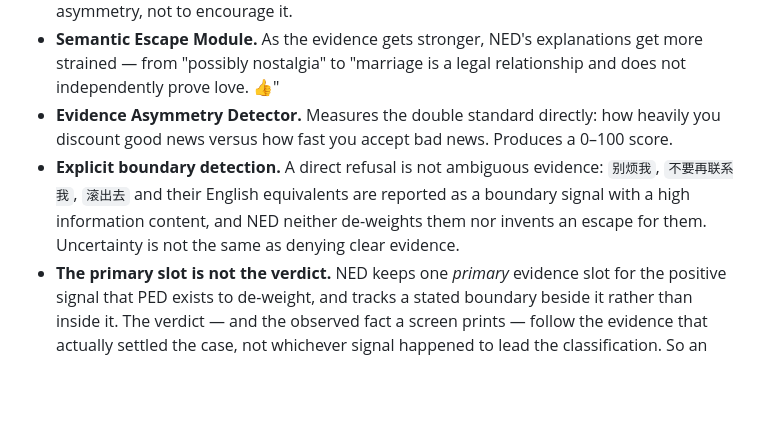
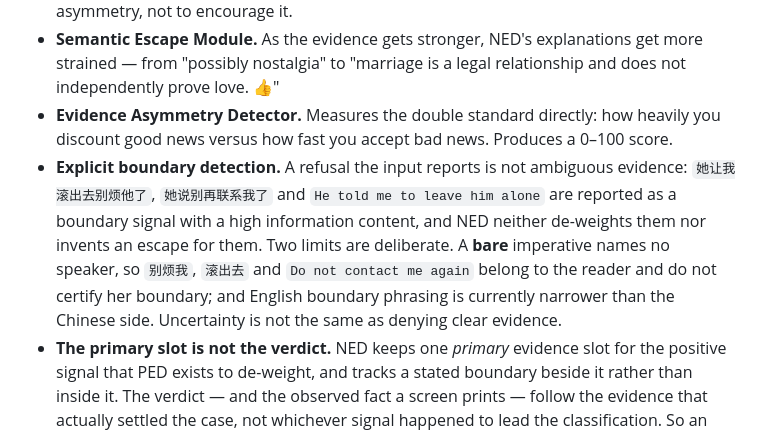
Before and after one commit to Sh1oud/NED, a Markdown page: README.md, the part around the change. Drawn GitHub-style; blank space fills up the shorter version.

```diff
--- a/README.md
+++ b/README.md
@@ -176,11 +176,13 @@ from calm cyan to "Industrial-grade denial" magenta.
   does not independently prove love. 👍"
 - **Evidence Asymmetry Detector.** Measures the double standard directly: how heavily
   you discount good news versus how fast you accept bad news. Produces a 0–100 score.
-- **Explicit boundary detection.** A direct refusal is not ambiguous evidence:
-  `别烦我`, `不要再联系我`, `滚出去` and their English equivalents are reported as a
-  boundary signal with a high information content, and NED neither de-weights them
-  nor invents an escape for them. Uncertainty is not the same as denying clear
-  evidence.
+- **Explicit boundary detection.** A refusal the input reports is not ambiguous
+  evidence: `她让我滚出去别烦他了`, `她说别再联系我了` and `He told me to leave him alone` are
+  reported as a boundary signal with a high information content, and NED neither
+  de-weights them nor invents an escape for them. Two limits are deliberate. A **bare**
+  imperative names no speaker, so `别烦我`, `滚出去` and `Do not contact me again` belong to
+  the reader and do not certify her boundary; and English boundary phrasing is currently
+  narrower than the Chinese side. Uncertainty is not the same as denying clear evidence.
 - **The primary slot is not the verdict.** NED keeps one *primary* evidence slot for
   the positive signal that PED exists to de-weight, and tracks a stated boundary
   beside it rather than inside it. The verdict — and the observed fact a screen
```
Also changed, not shown: CHANGELOG.md (+24 -2 lines), RELEASE_CHECKLIST.md (+38 -0 lines).
